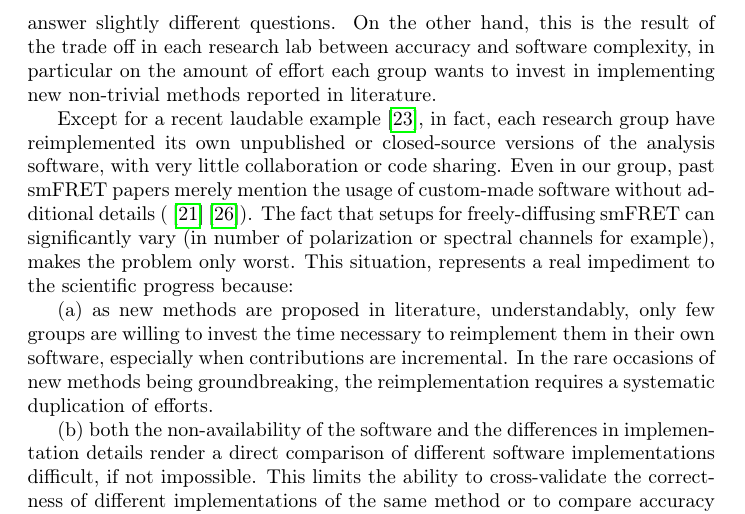
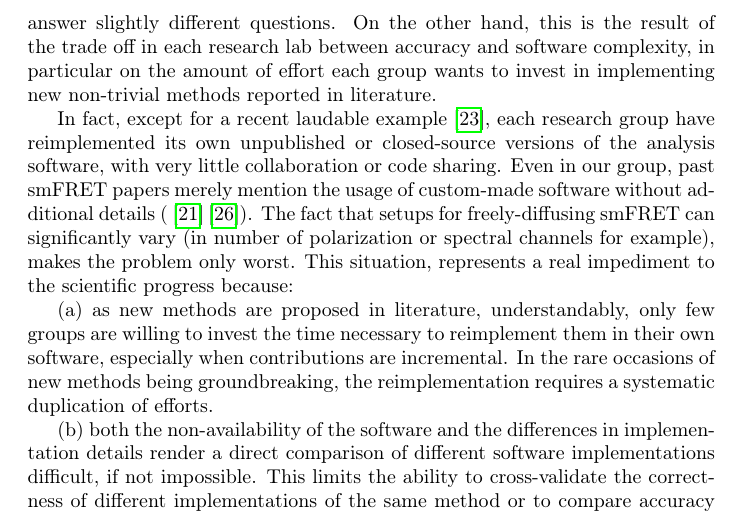
Before and after one commit to tritemio/fretbursts_paper, a LaTeX paper (main.tex, which reads Introduction.tex): part of page 3 of 23, cut so that both start at the same text. Compiled offline with pdfLaTeX.

Commit message:
edited Introduction.tex

```diff
--- a/Introduction.tex
+++ b/Introduction.tex
@@ -18,7 +18,7 @@ On the other hand, this is the result of the trade off in each research lab
 between accuracy and software complexity, in particular on the amount of effort
 each group wants to invest in implementing new non-trivial methods reported in literature.
 
-Except for a recent laudable example~\cite{Murphy2014}, in fact,
+In fact, except for a recent laudable example~\cite{Murphy2014},
 each research group have reimplemented its own unpublished or closed-source versions
 of the analysis software, with very little collaboration or code sharing.
 Even in our group, past smFRET papers merely mention the usage of custom-made software without
```
